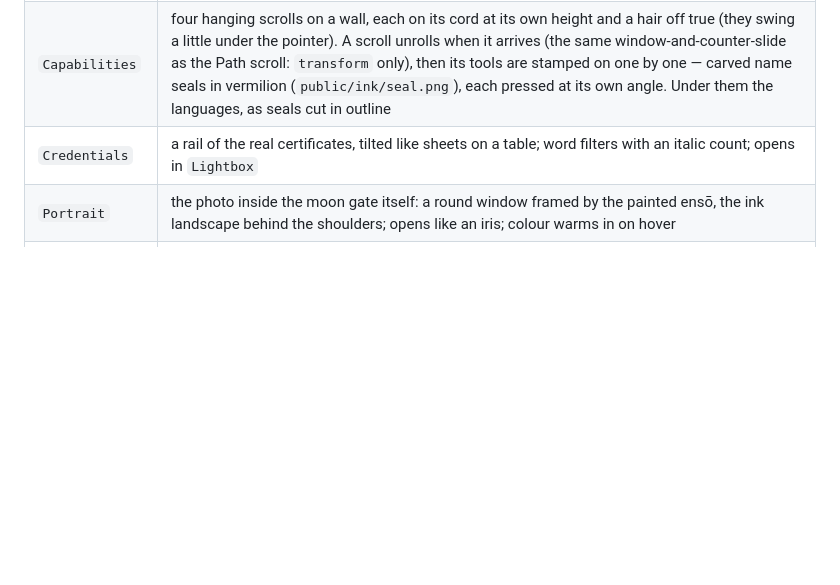
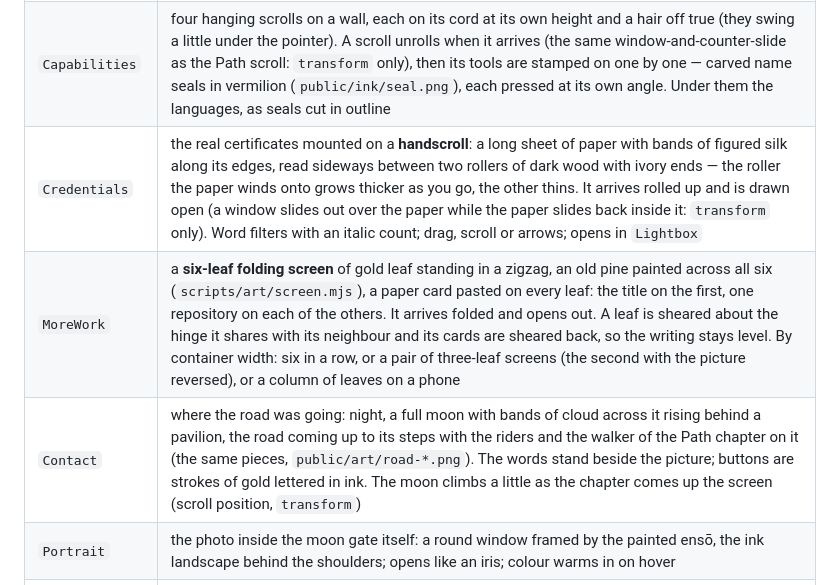
Before and after one commit to Zemoo8/Portfolio, a Markdown page: docs/DESIGN_SYSTEM.md, the part around the change. Rendered like a GitHub page; blank space fills up the shorter version.

```diff
--- a/docs/DESIGN_SYSTEM.md
+++ b/docs/DESIGN_SYSTEM.md
@@ -63,7 +63,9 @@ Three tapered Archimedean spiral ribbons with 120° symmetry — the Air Nomad i
 | `Work` (storm chapter) | six projects **orbiting the air emblem** over a WebGL smoke vortex; the front card plays its film. Below: a chapter plate (outlined italic numeral behind the title, italic tagline, cloud-white swash), brush arrows around an `01 / 06` counter, and the six projects as a station index |
 | `Path` | a road: one pale-gold stroke of a loaded brush winding down a night-dark hanging scroll (`lib/road.ts`) — a hair in the far distance at the top, where the way leads next, and broad at the foot, where it began and the brush ran dry. The road makes a bend for every step, and the step is written in the hollow of its bend; outside the bend stands a landmark on its own rise of ground — a pavilion, karst rocks, a pine, gold cut with ink lines (`scripts/art/road-marks.mjs`) — and a walker and two riders are on the road. Work, competitions and studies keep their groups, newest first. On wide screens the scroll **unrolls as you read**: its lower roller keeps its place near the foot of the screen and the silk comes out from under it (tied to scroll position; only `transform` moves — a window slides down while the silk slides up inside it — so the compositor runs it). On narrow screens the road keeps to the margin and each bend is painted as it arrives. In Arabic the road is mirrored with the page |
 | `Capabilities` | four hanging scrolls on a wall, each on its cord at its own height and a hair off true (they swing a little under the pointer). A scroll unrolls when it arrives (the same window-and-counter-slide as the Path scroll: `transform` only), then its tools are stamped on one by one — carved name seals in vermilion (`public/ink/seal.png`), each pressed at its own angle. Under them the languages, as seals cut in outline |
-| `Credentials` | a rail of the real certificates, tilted like sheets on a table; word filters with an italic count; opens in `Lightbox` |
+| `Credentials` | the real certificates mounted on a **handscroll**: a long sheet of paper with bands of figured silk along its edges, read sideways between two rollers of dark wood with ivory ends — the roller the paper winds onto grows thicker as you go, the other thins. It arrives rolled up and is drawn open (a window slides out over the paper while the paper slides back inside it: `transform` only). Word filters with an italic count; drag, scroll or arrows; opens in `Lightbox` |
+| `MoreWork` | a **six-leaf folding screen** of gold leaf standing in a zigzag, an old pine painted across all six (`scripts/art/screen.mjs`), a paper card pasted on every leaf: the title on the first, one repository on each of the others. It arrives folded and opens out. A leaf is sheared about the hinge it shares with its neighbour and its cards are sheared back, so the writing stays level. By container width: six in a row, or a pair of three-leaf screens (the second with the picture reversed), or a column of leaves on a phone |
+| `Contact` | where the road was going: night, a full moon with bands of cloud across it rising behind a pavilion, the road coming up to its steps with the riders and the walker of the Path chapter on it (the same pieces, `public/art/road-*.png`). The words stand beside the picture; buttons are strokes of gold lettered in ink. The moon climbs a little as the chapter comes up the screen (scroll position, `transform`) |
 | `Portrait` | the photo inside the moon gate itself: a round window framed by the painted ensō, the ink landscape behind the shoulders; opens like an iris; colour warms in on hover |
 | `.scroll` panels | parchment with a saffron silk ribbon; they *unroll* (clip-path) as they arrive |
 | `Lightbox` | native `<dialog>`: focus containment, Escape, RTL-aware arrows, focus return |
```
Also changed, not shown: docs/QA_REPORT.md (+12 -1 lines), docs/README.md (+1 -0 lines).
